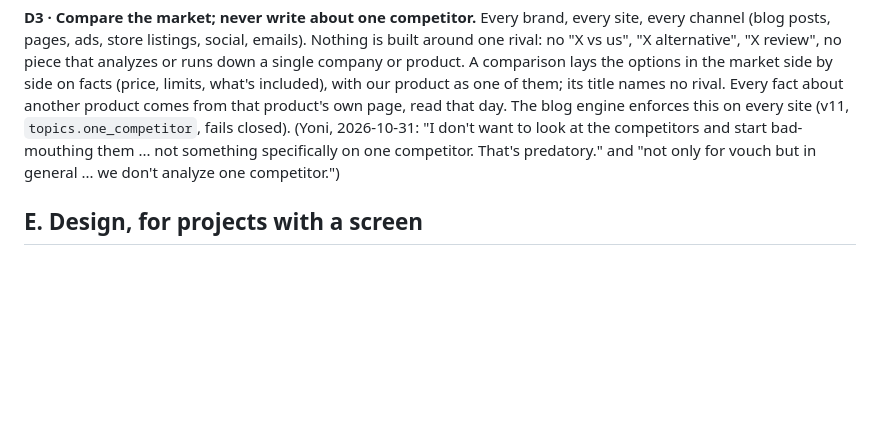
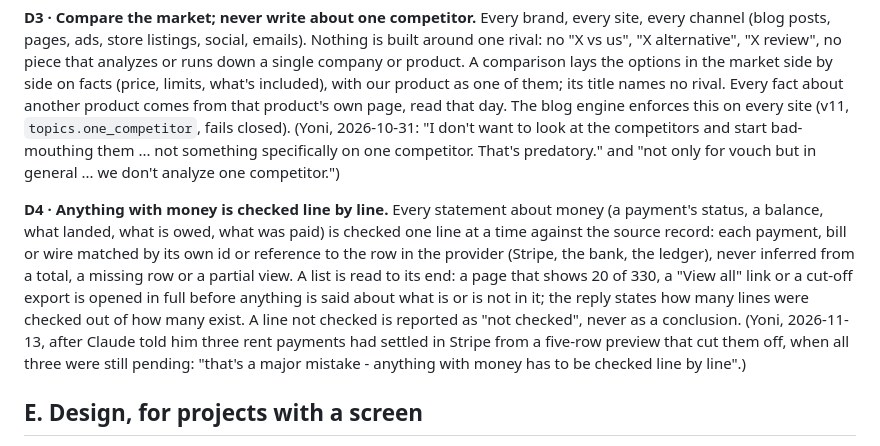
Before and after one commit to M-turtle/kingdom-quest, a Markdown page: CLAUDE.md, the part around the change. Rendered like a GitHub page; blank space fills up the shorter version.

Commit message:
docs: Development Bible in CLAUDE.md + DECISIONS.md log + the design mechanism
Synced from ~/AETHER/principles (DEV_RULES.md, DESIGN.md, skills/design-mechanism). Only these files change.

Co-Authored-By: Claude Fable 5.1 <noreply@anthropic.com>

```diff
--- a/CLAUDE.md
+++ b/CLAUDE.md
@@ -279,6 +279,18 @@ day. The blog engine enforces this on every site (v11, `topics.one_competitor`,
 something specifically on one competitor. That's predatory." and "not only for vouch but in
 general ... we don't analyze one competitor.")
 
+**D4 · Anything with money is checked line by line.**
+Every statement about money (a payment's status, a balance, what landed, what is owed, what was
+paid) is checked one line at a time against the source record: each payment, bill or wire matched
+by its own id or reference to the row in the provider (Stripe, the bank, the ledger), never
+inferred from a total, a missing row or a partial view. A list is read to its end: a page that
+shows 20 of 330, a "View all" link or a cut-off export is opened in full before anything is said
+about what is or is not in it; the reply states how many lines were checked out of how many exist.
+A line not checked is reported as "not checked", never as a conclusion. (Yoni, 2026-11-13, after
+Claude told him three rent payments had settled in Stripe from a five-row preview that cut them
+off, when all three were still pending: "that's a major mistake - anything with money has to be
+checked line by line".)
+
 ## E. Design, for projects with a screen
 
 **E1 · Options first, never capped; then the mock-up is the spec; then change only what's named.**
```
